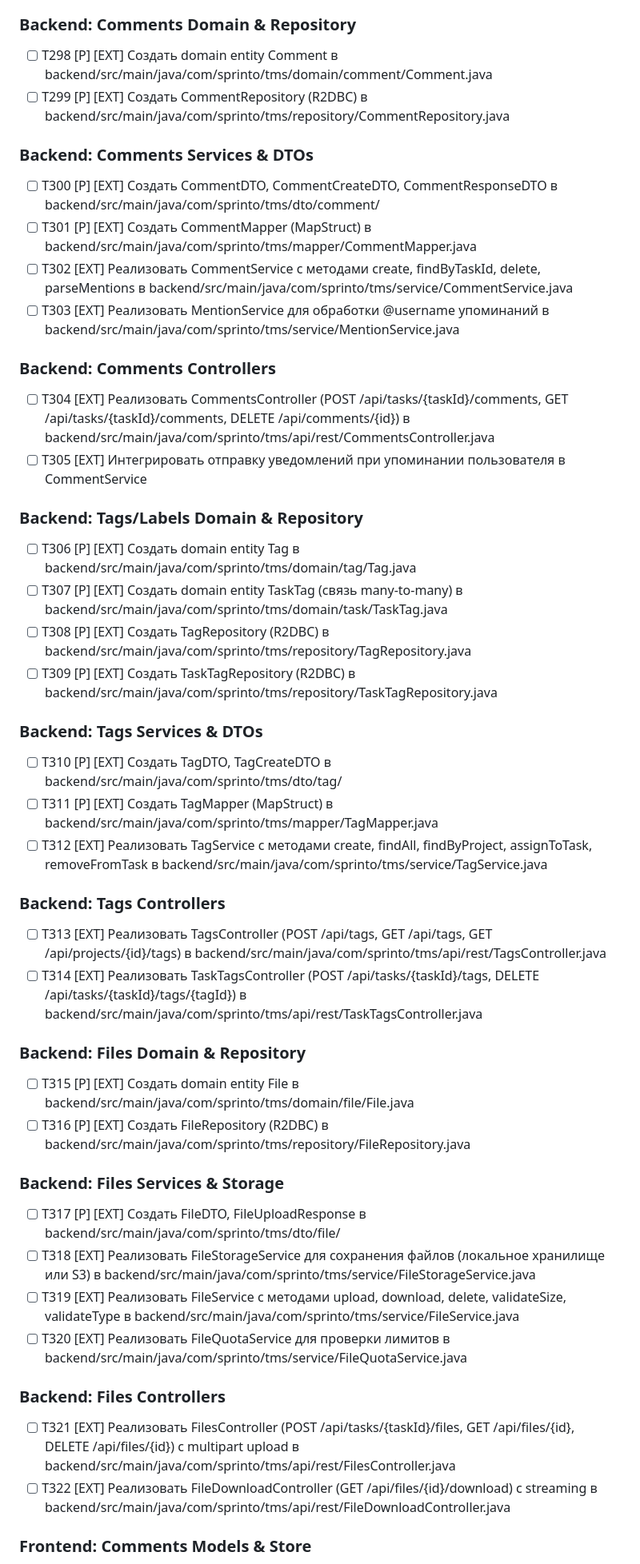
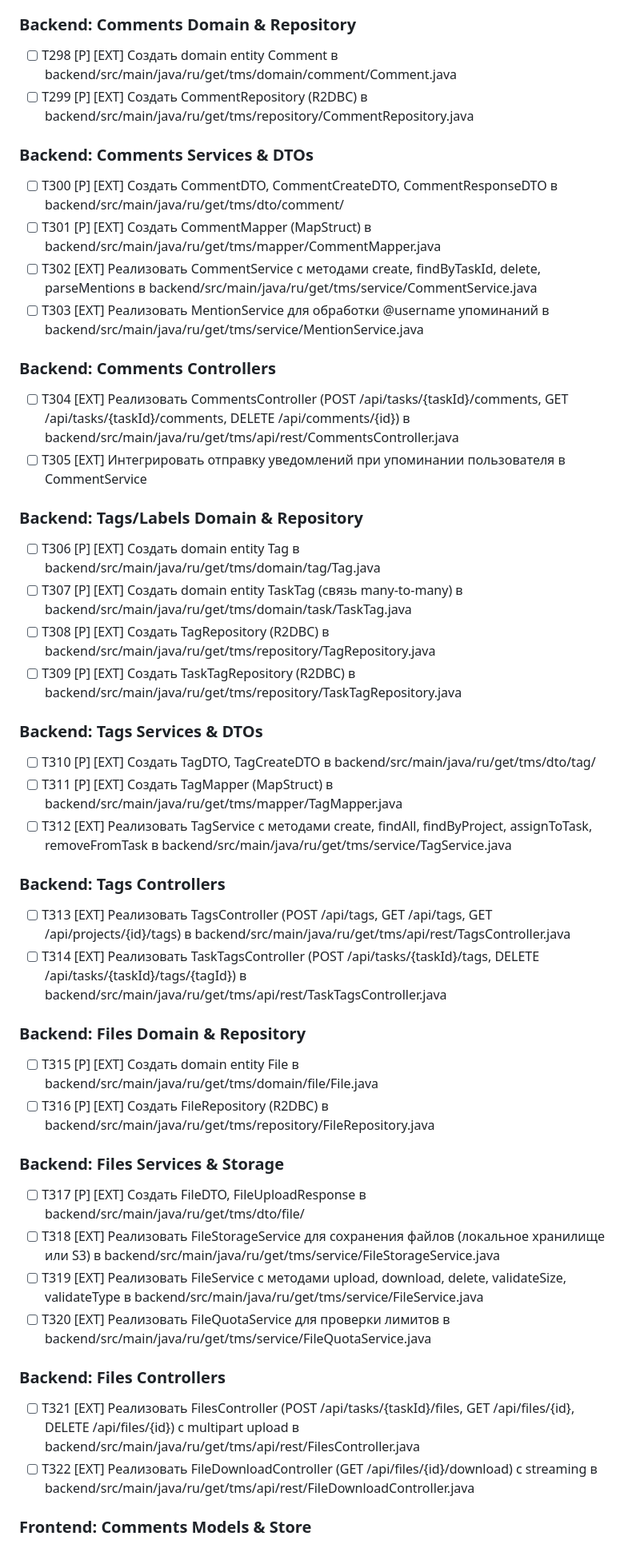
Before and after one commit to whitediablo007/sprinto-2.0, a Markdown page: specs/001-team-task-manager/tasks.md, the part around one of its changes. Shown at 80% size. GitHub-like rendering.

Commit message:
change com/sprinto -> ru/get

```diff
--- a/specs/001-team-task-manager/tasks.md
+++ b/specs/001-team-task-manager/tasks.md
@@ -847,55 +847,55 @@
 
 ### Backend: Comments Domain & Repository
 
-- [ ] T298 [P] [EXT] Создать domain entity Comment в backend/src/main/java/com/sprinto/tms/domain/comment/Comment.java
-- [ ] T299 [P] [EXT] Создать CommentRepository (R2DBC) в backend/src/main/java/com/sprinto/tms/repository/CommentRepository.java
+- [ ] T298 [P] [EXT] Создать domain entity Comment в backend/src/main/java/ru/get/tms/domain/comment/Comment.java
+- [ ] T299 [P] [EXT] Создать CommentRepository (R2DBC) в backend/src/main/java/ru/get/tms/repository/CommentRepository.java
 
 ### Backend: Comments Services & DTOs
 
-- [ ] T300 [P] [EXT] Создать CommentDTO, CommentCreateDTO, CommentResponseDTO в backend/src/main/java/com/sprinto/tms/dto/comment/
-- [ ] T301 [P] [EXT] Создать CommentMapper (MapStruct) в backend/src/main/java/com/sprinto/tms/mapper/CommentMapper.java
-- [ ] T302 [EXT] Реализовать CommentService с методами create, findByTaskId, delete, parseMentions в backend/src/main/java/com/sprinto/tms/service/CommentService.java
-- [ ] T303 [EXT] Реализовать MentionService для обработки @username упоминаний в backend/src/main/java/com/sprinto/tms/service/MentionService.java
+- [ ] T300 [P] [EXT] Создать CommentDTO, CommentCreateDTO, CommentResponseDTO в backend/src/main/java/ru/get/tms/dto/comment/
+- [ ] T301 [P] [EXT] Создать CommentMapper (MapStruct) в backend/src/main/java/ru/get/tms/mapper/CommentMapper.java
+- [ ] T302 [EXT] Реализовать CommentService с методами create, findByTaskId, delete, parseMentions в backend/src/main/java/ru/get/tms/service/CommentService.java
+- [ ] T303 [EXT] Реализовать MentionService для обработки @username упоминаний в backend/src/main/java/ru/get/tms/service/MentionService.java
 
 ### Backend: Comments Controllers
 
-- [ ] T304 [EXT] Реализовать CommentsController (POST /api/tasks/{taskId}/comments, GET /api/tasks/{taskId}/comments, DELETE /api/comments/{id}) в backend/src/main/java/com/sprinto/tms/api/rest/CommentsController.java
+- [ ] T304 [EXT] Реализовать CommentsController (POST /api/tasks/{taskId}/comments, GET /api/tasks/{taskId}/comments, DELETE /api/comments/{id}) в backend/src/main/java/ru/get/tms/api/rest/CommentsController.java
 - [ ] T305 [EXT] Интегрировать отправку уведомлений при упоминании пользователя в CommentService
 
 ### Backend: Tags/Labels Domain & Repository
 
-- [ ] T306 [P] [EXT] Создать domain entity Tag в backend/src/main/java/com/sprinto/tms/domain/tag/Tag.java
-- [ ] T307 [P] [EXT] Создать domain entity TaskTag (связь many-to-many) в backend/src/main/java/com/sprinto/tms/domain/task/TaskTag.java
-- [ ] T308 [P] [EXT] Создать TagRepository (R2DBC) в backend/src/main/java/com/sprinto/tms/repository/TagRepository.java
-- [ ] T309 [P] [EXT] Создать TaskTagRepository (R2DBC) в backend/src/main/java/com/sprinto/tms/repository/TaskTagRepository.java
+- [ ] T306 [P] [EXT] Создать domain entity Tag в backend/src/main/java/ru/get/tms/domain/tag/Tag.java
+- [ ] T307 [P] [EXT] Создать domain entity TaskTag (связь many-to-many) в backend/src/main/java/ru/get/tms/domain/task/TaskTag.java
+- [ ] T308 [P] [EXT] Создать TagRepository (R2DBC) в backend/src/main/java/ru/get/tms/repository/TagRepository.java
+- [ ] T309 [P] [EXT] Создать TaskTagRepository (R2DBC) в backend/src/main/java/ru/get/tms/repository/TaskTagRepository.java
 
 ### Backend: Tags Services & DTOs
 
-- [ ] T310 [P] [EXT] Создать TagDTO, TagCreateDTO в backend/src/main/java/com/sprinto/tms/dto/tag/
-- [ ] T311 [P] [EXT] Создать TagMapper (MapStruct) в backend/src/main/java/com/sprinto/tms/mapper/TagMapper.java
-- [ ] T312 [EXT] Реализовать TagService с методами create, findAll, findByProject, assignToTask, removeFromTask в backend/src/main/java/com/sprinto/tms/service/TagService.java
+- [ ] T310 [P] [EXT] Создать TagDTO, TagCreateDTO в backend/src/main/java/ru/get/tms/dto/tag/
+- [ ] T311 [P] [EXT] Создать TagMapper (MapStruct) в backend/src/main/java/ru/get/tms/mapper/TagMapper.java
+- [ ] T312 [EXT] Реализовать TagService с методами create, findAll, findByProject, assignToTask, removeFromTask в backend/src/main/java/ru/get/tms/service/TagService.java
 
 ### Backend: Tags Controllers
 
-- [ ] T313 [EXT] Реализовать TagsController (POST /api/tags, GET /api/tags, GET /api/projects/{id}/tags) в backend/src/main/java/com/sprinto/tms/api/rest/TagsController.java
-- [ ] T314 [EXT] Реализовать TaskTagsController (POST /api/tasks/{taskId}/tags, DELETE /api/tasks/{taskId}/tags/{tagId}) в backend/src/main/java/com/sprinto/tms/api/rest/TaskTagsController.java
+- [ ] T313 [EXT] Реализовать TagsController (POST /api/tags, GET /api/tags, GET /api/projects/{id}/tags) в backend/src/main/java/ru/get/tms/api/rest/TagsController.java
+- [ ] T314 [EXT] Реализовать TaskTagsController (POST /api/tasks/{taskId}/tags, DELETE /api/tasks/{taskId}/tags/{tagId}) в backend/src/main/java/ru/get/tms/api/rest/TaskTagsController.java
 
 ### Backend: Files Domain & Repository
 
-- [ ] T315 [P] [EXT] Создать domain entity File в backend/src/main/java/com/sprinto/tms/domain/file/File.java
-- [ ] T316 [P] [EXT] Создать FileRepository (R2DBC) в backend/src/main/java/com/sprinto/tms/repository/FileRepository.java
+- [ ] T315 [P] [EXT] Создать domain entity File в backend/src/main/java/ru/get/tms/domain/file/File.java
+- [ ] T316 [P] [EXT] Создать FileRepository (R2DBC) в backend/src/main/java/ru/get/tms/repository/FileRepository.java
 
 ### Backend: Files Services & Storage
 
-- [ ] T317 [P] [EXT] Создать FileDTO, FileUploadResponse в backend/src/main/java/com/sprinto/tms/dto/file/
-- [ ] T318 [EXT] Реализовать FileStorageService для сохранения файлов (локальное хранилище или S3) в backend/src/main/java/com/sprinto/tms/service/FileStorageService.java
-- [ ] T319 [EXT] Реализовать FileService с методами upload, download, delete, validateSize, validateType в backend/src/main/java/com/sprinto/tms/service/FileService.java
-- [ ] T320 [EXT] Реализовать FileQuotaService для проверки лимитов в backend/src/main/java/com/sprinto/tms/service/FileQuotaService.java
+- [ ] T317 [P] [EXT] Создать FileDTO, FileUploadResponse в backend/src/main/java/ru/get/tms/dto/file/
+- [ ] T318 [EXT] Реализовать FileStorageService для сохранения файлов (локальное хранилище или S3) в backend/src/main/java/ru/get/tms/service/FileStorageService.java
+- [ ] T319 [EXT] Реализовать FileService с методами upload, download, delete, validateSize, validateType в backend/src/main/java/ru/get/tms/service/FileService.java
+- [ ] T320 [EXT] Реализовать FileQuotaService для проверки лимитов в backend/src/main/java/ru/get/tms/service/FileQuotaService.java
 
 ### Backend: Files Controllers
 
-- [ ] T321 [EXT] Реализовать FilesController (POST /api/tasks/{taskId}/files, GET /api/files/{id}, DELETE /api/files/{id}) с multipart upload в backend/src/main/java/com/sprinto/tms/api/rest/FilesController.java
-- [ ] T322 [EXT] Реализовать FileDownloadController (GET /api/files/{id}/download) с streaming в backend/src/main/java/com/sprinto/tms/api/rest/FileDownloadController.java
+- [ ] T321 [EXT] Реализовать FilesController (POST /api/tasks/{taskId}/files, GET /api/files/{id}, DELETE /api/files/{id}) с multipart upload в backend/src/main/java/ru/get/tms/api/rest/FilesController.java
+- [ ] T322 [EXT] Реализовать FileDownloadController (GET /api/files/{id}/download) с streaming в backend/src/main/java/ru/get/tms/api/rest/FileDownloadController.java
 
 ### Frontend: Comments Models & Store
 
```
Also changed, not shown: other parts of specs/001-team-task-manager/tasks.md (+124 -124 lines), specs/001-team-task-manager/plan.md (+2 -2 lines).
